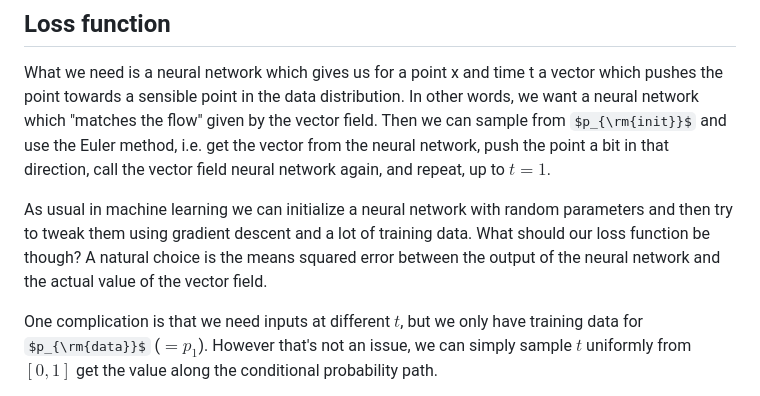
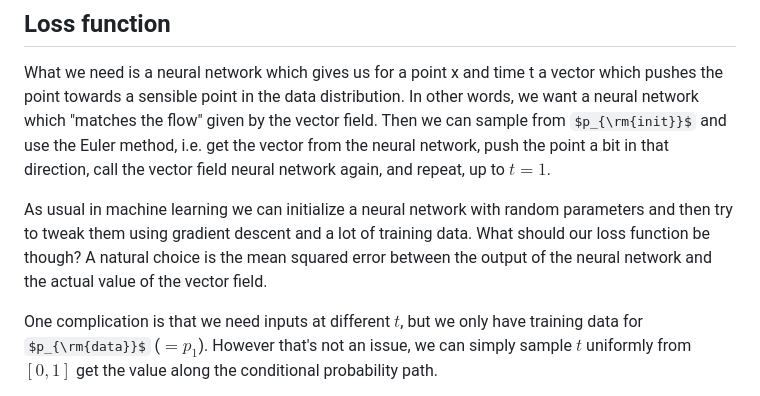
Before and after one commit to mariogemoll/mariogemoll.com, a Markdown page: content/flow-matching.md, the part around the change. Drawn GitHub-style; some formulas as TeX source.

Commit message:
Fix typo

```diff
--- a/content/flow-matching.md
+++ b/content/flow-matching.md
@@ -164,7 +164,7 @@ direction, call the vector field neural network again, and repeat, up to $t = 1$
 
 As usual in machine learning we can initialize a neural network with random parameters and then try
 to tweak them using gradient descent and a lot of training data. What should our loss function be
-though? A natural choice is the means squared error between the output of the neural network and the
+though? A natural choice is the mean squared error between the output of the neural network and the
 actual value of the vector field.
 
 One complication is that we need inputs at different $t$, but we only have training data for
```
